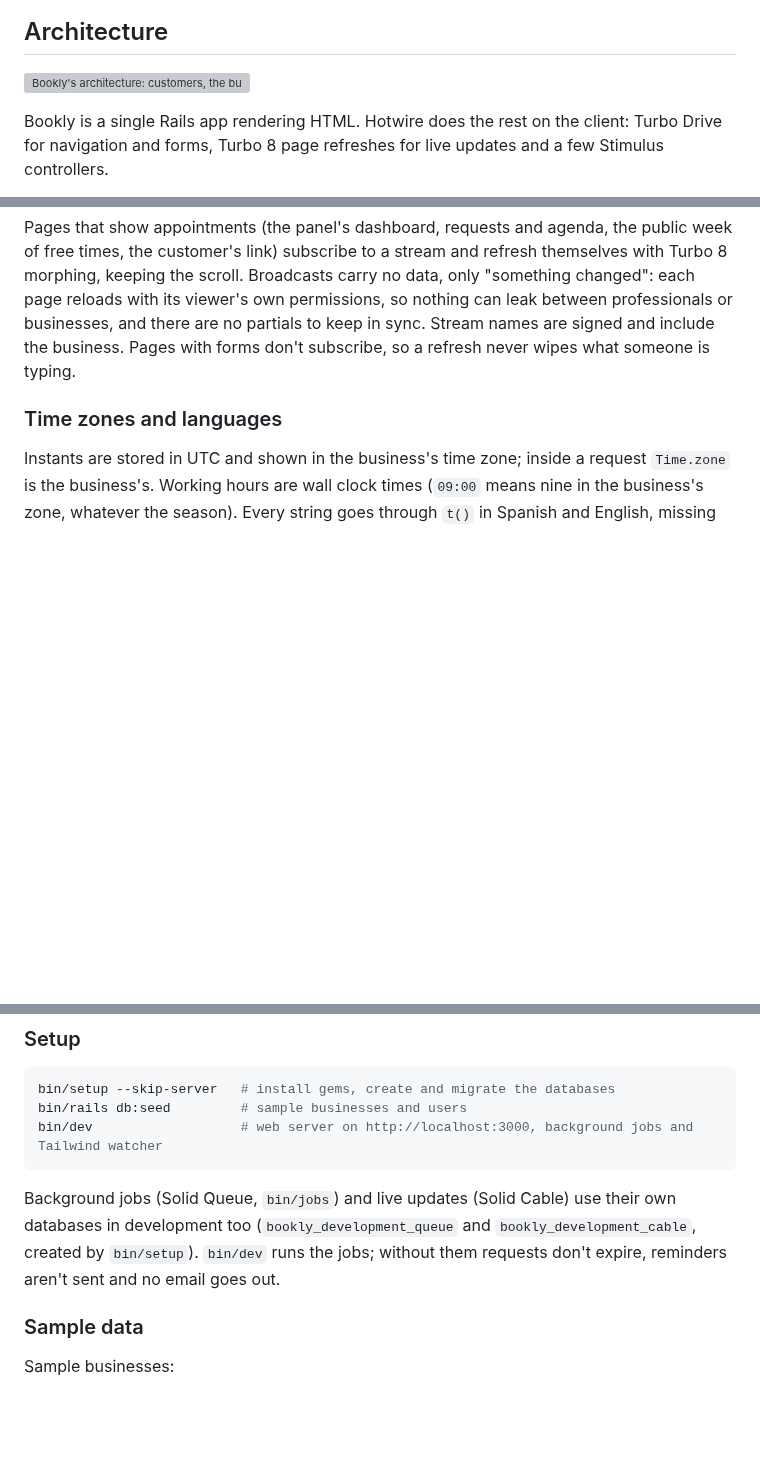
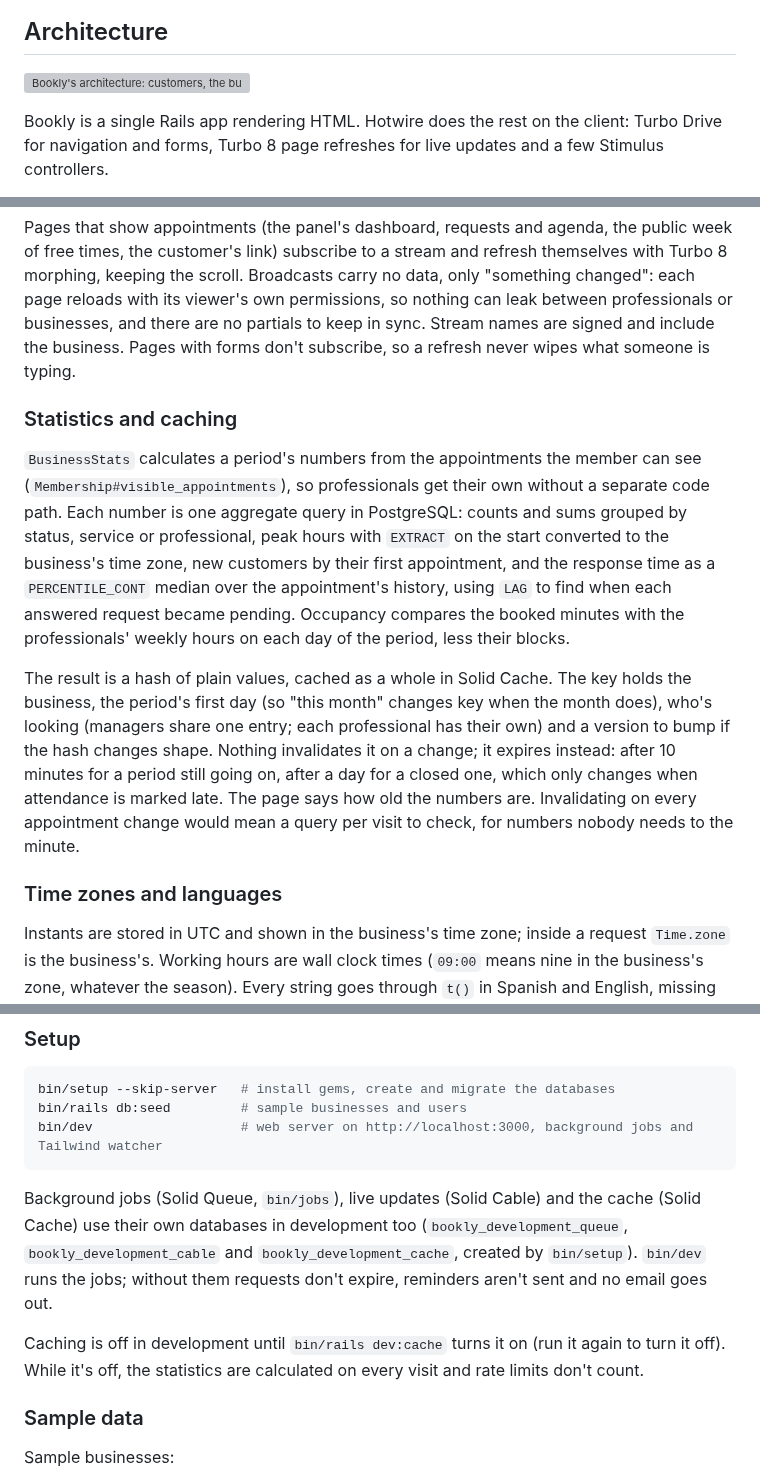
Before and after one commit to brusatimatias/bookly, a Markdown page: README.md, 3 parts joined by grey strips. Rendered like a GitHub page; blank space fills up the shorter version; grey boxes are pictures that could not be loaded.

````diff
--- a/README.md
+++ b/README.md
@@ -69,7 +75,7 @@ Built with Rails 8.1, Ruby 3.4, PostgreSQL, Hotwire and Tailwind 4. No Node, no
 
 ## Architecture
 
-![Bookly's architecture: customers, the business team and the platform admin talk to one Rails app over HTML and receive refreshes over Action Cable; Rails resolves the tenant, runs the booking domain and, after each commit, emails through Solid Queue and broadcasts refreshes; three PostgreSQL databases hold the app's data, the job queue and the cable messages](doc/architecture.svg)
+![Bookly's architecture: customers, the business team and the platform admin talk to one Rails app over HTML and receive refreshes over Action Cable; Rails resolves the tenant, runs the booking domain and, after each commit, emails through Solid Queue and broadcasts refreshes; four PostgreSQL databases hold the app's data, the cable messages, the cache and the job queue](doc/architecture.svg)
 
 Bookly is a single Rails app rendering HTML. Hotwire does the rest on the client: Turbo Drive for navigation and forms, Turbo 8 page refreshes for live updates and a few Stimulus controllers.
 
@@ -140,6 +146,12 @@ Every transition locks the appointment's row, checks that it still applies and r
 
 Pages that show appointments (the panel's dashboard, requests and agenda, the public week of free times, the customer's link) subscribe to a stream and refresh themselves with Turbo 8 morphing, keeping the scroll. Broadcasts carry no data, only "something changed": each page reloads with its viewer's own permissions, so nothing can leak between professionals or businesses, and there are no partials to keep in sync. Stream names are signed and include the business. Pages with forms don't subscribe, so a refresh never wipes what someone is typing.
 
+### Statistics and caching
+
+`BusinessStats` calculates a period's numbers from the appointments the member can see (`Membership#visible_appointments`), so professionals get their own without a separate code path. Each number is one aggregate query in PostgreSQL: counts and sums grouped by status, service or professional, peak hours with `EXTRACT` on the start converted to the business's time zone, new customers by their first appointment, and the response time as a `PERCENTILE_CONT` median over the appointment's history, using `LAG` to find when each answered request became pending. Occupancy compares the booked minutes with the professionals' weekly hours on each day of the period, less their blocks.
+
+The result is a hash of plain values, cached as a whole in Solid Cache. The key holds the business, the period's first day (so "this month" changes key when the month does), who's looking (managers share one entry; each professional has their own) and a version to bump if the hash changes shape. Nothing invalidates it on a change; it expires instead: after 10 minutes for a period still going on, after a day for a closed one, which only changes when attendance is marked late. The page says how old the numbers are. Invalidating on every appointment change would mean a query per visit to check, for numbers nobody needs to the minute.
+
 ### Time zones and languages
 
 Instants are stored in UTC and shown in the business's time zone; inside a request `Time.zone` is the business's. Working hours are wall clock times (`09:00` means nine in the business's zone, whatever the season). Every string goes through `t()` in Spanish and English, missing translations raise in development and test, and a spec fails if both languages don't define the same keys.
@@ -190,7 +203,9 @@ bin/rails db:seed         # sample businesses and users
 bin/dev                   # web server on http://localhost:3000, background jobs and Tailwind watcher
 ```
 
-Background jobs (Solid Queue, `bin/jobs`) and live updates (Solid Cable) use their own databases in development too (`bookly_development_queue` and `bookly_development_cable`, created by `bin/setup`). `bin/dev` runs the jobs; without them requests don't expire, reminders aren't sent and no email goes out.
+Background jobs (Solid Queue, `bin/jobs`), live updates (Solid Cable) and the cache (Solid Cache) use their own databases in development too (`bookly_development_queue`, `bookly_development_cable` and `bookly_development_cache`, created by `bin/setup`). `bin/dev` runs the jobs; without them requests don't expire, reminders aren't sent and no email goes out.
+
+Caching is off in development until `bin/rails dev:cache` turns it on (run it again to turn it off). While it's off, the statistics are calculated on every visit and rate limits don't count.
 
 ### Sample data
 
````
Also changed, not shown: other parts of README.md (+12 -4 lines), CLAUDE.md (+10 -3 lines), doc/screenshots/panel-agenda.png, doc/screenshots/panel-dashboard.png, doc/screenshots/panel-statistics.png (added), 1 other file.
